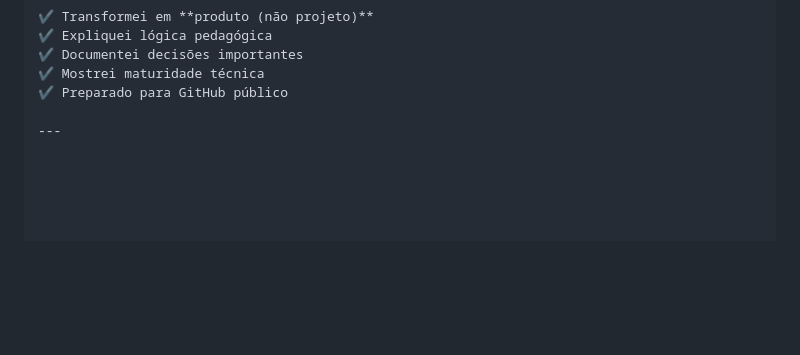
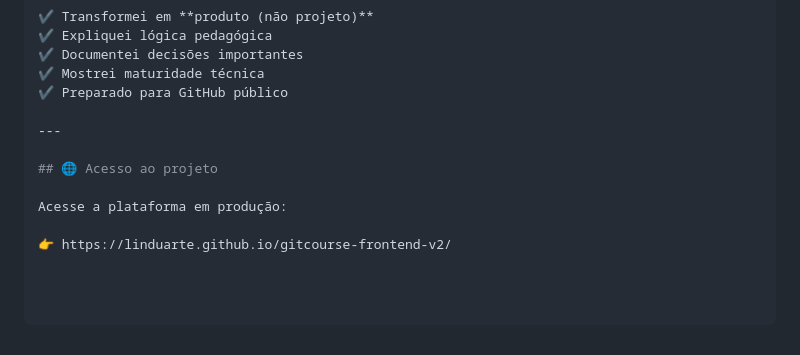
Before and after one commit to linduarte/gitcourse-frontend-v2, a Markdown page: README.md, the part around the change. Drawn GitHub-style; blank space fills up the shorter version.

Commit message:
feat(readme): add production access link to project

```diff
--- a/README.md
+++ b/README.md
@@ -285,3 +285,9 @@ estudo técnico → produto funcional
 ✔ Preparado para GitHub público
 
 ---
+
+## 🌐 Acesso ao projeto
+
+Acesse a plataforma em produção:
+
+👉 https://linduarte.github.io/gitcourse-frontend-v2/
```
